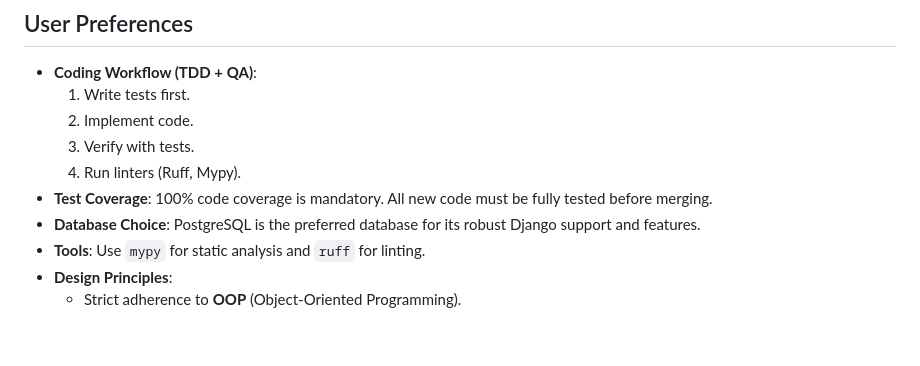
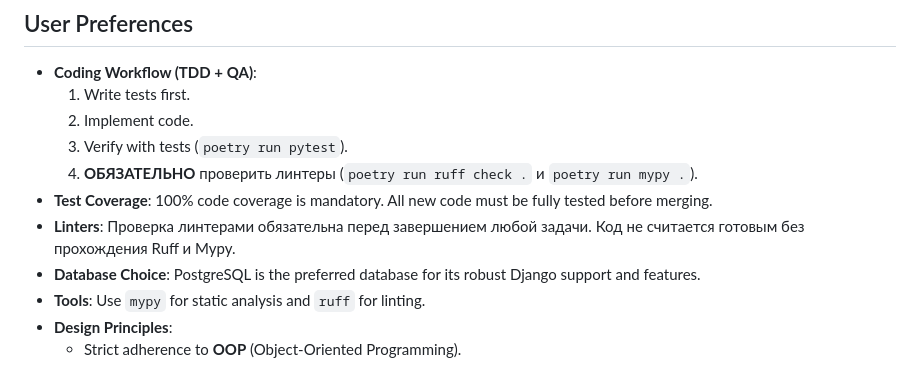
Before and after one commit to riga1897/MyPet01, a Markdown page: replit.md, the part around the change. Rendered like a GitHub page; blank space fills up the shorter version.

Commit message:
Update documentation to emphasize mandatory linter checks
Add explicit instructions and a dedicated section to replit.md detailing the mandatory use of linters (Ruff and Mypy) as a critical part of the coding workflow and task completion.

Replit-Commit-Author: Agent
Replit-Commit-Session-Id: 6f054809-1def-4848-9d7d-58cdf73bb3f6
Replit-Commit-Checkpoint-Type: full_checkpoint
Replit-Commit-Event-Id: 0dde662d-dd49-4c7f-bd0c-edc7a9f57d86
Replit-Commit-Screenshot-Url: https://storage.googleapis.com/screenshot-production-us-central1/b3accc48-e886-47d4-946f-db7659f7df20/6f054809-1def-4848-9d7d-58cdf73bb3f6/4iFgLaT
Replit-Helium-Checkpoint-Created: true

```diff
--- a/replit.md
+++ b/replit.md
@@ -20,9 +20,10 @@ A personal pet website for the family. This is a Django project using a minimali
 - **Coding Workflow (TDD + QA)**:
   1. Write tests first.
   2. Implement code.
-  3. Verify with tests.
-  4. Run linters (Ruff, Mypy).
+  3. Verify with tests (`poetry run pytest`).
+  4. **ОБЯЗАТЕЛЬНО** проверить линтеры (`poetry run ruff check .` и `poetry run mypy .`).
 - **Test Coverage**: 100% code coverage is mandatory. All new code must be fully tested before merging.
+- **Linters**: Проверка линтерами обязательна перед завершением любой задачи. Код не считается готовым без прохождения Ruff и Mypy.
 - **Database Choice**: PostgreSQL is the preferred database for its robust Django support and features.
 - **Tools**: Use `mypy` for static analysis and `ruff` for linting.
 - **Design Principles**:
```
